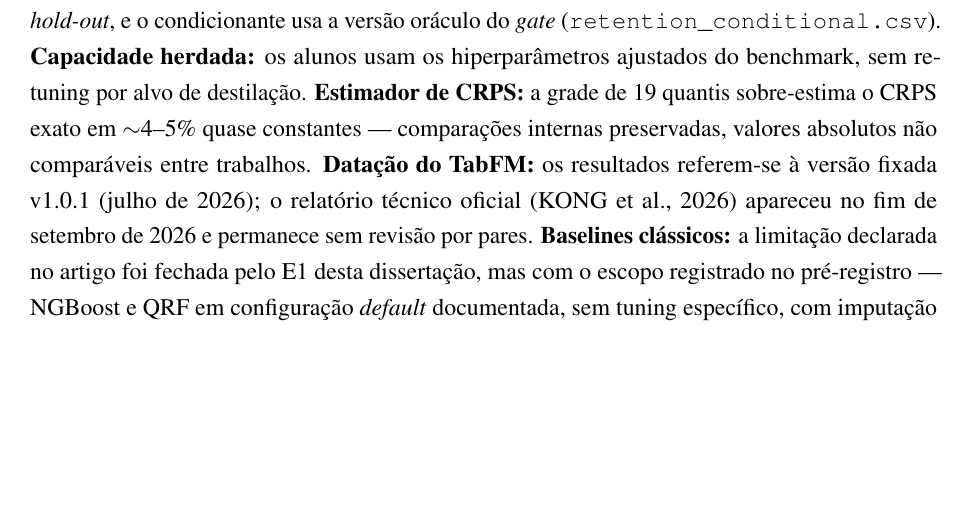
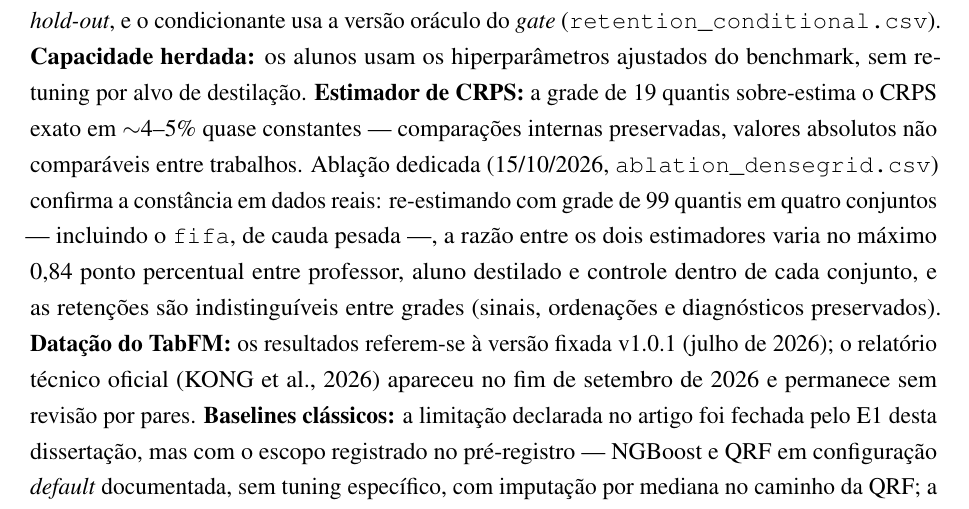
Before and after one commit to Gvascons/master-thesis, a LaTeX thesis (dissertacao/main.tex, which reads dissertacao/chapters/cap7-destilacao.tex): part of page 95 of 127, cut so that both start at the same text, the shorter picture padded with empty space. Compiled offline with pdfLaTeX.

Commit message:
dissertacao: ablacao de grade densa do estimador de CRPS registrada na limitacao do cap. 7
Razao CRPS99/CRPS19 estavel (<=0,84 p.p. entre sistemas por conjunto,
incluindo fifa de cauda pesada); retencoes indistinguiveis entre
grades — a constancia do vies, antes validada so em cenarios
gaussianos, agora verificada em dados reais.

```diff
--- a/dissertacao/chapters/cap7-destilacao.tex
+++ b/dissertacao/chapters/cap7-destilacao.tex
@@ -880,7 +880,14 @@ hiperparâmetros ajustados do benchmark, sem re-tuning por alvo de
 destilação. \textbf{Estimador de CRPS:} a grade de 19 quantis
 sobre-estima o CRPS exato em ${\sim}4$--5\% quase constantes ---
 comparações internas preservadas, valores absolutos não comparáveis
-entre trabalhos. \textbf{Datação do TabFM:} os resultados referem-se à
+entre trabalhos. Ablação dedicada (15/10/2026,
+\texttt{ablation\_densegrid.csv}) confirma a constância em dados
+reais: re-estimando com grade de 99 quantis em quatro conjuntos ---
+incluindo o \texttt{fifa}, de cauda pesada ---, a razão entre os dois
+estimadores varia no máximo 0,84 ponto percentual entre professor,
+aluno destilado e controle dentro de cada conjunto, e as retenções
+são indistinguíveis entre grades (sinais, ordenações e diagnósticos
+preservados). \textbf{Datação do TabFM:} os resultados referem-se à
 versão fixada v1.0.1 (julho de 2026); o relatório técnico oficial
 \citep{kong2026} apareceu no fim de setembro de 2026 e permanece sem
 revisão por pares. \textbf{Baselines clássicos:} a limitação declarada
```
